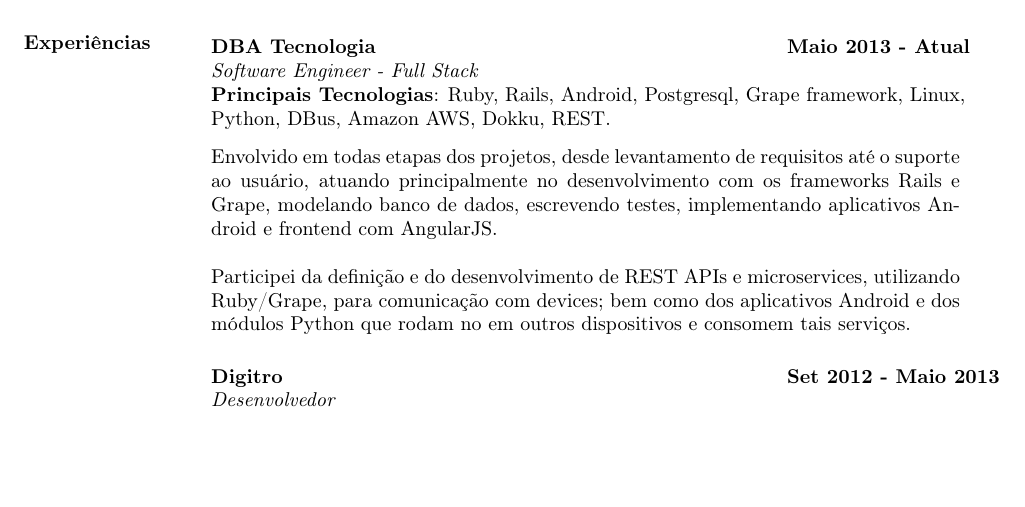
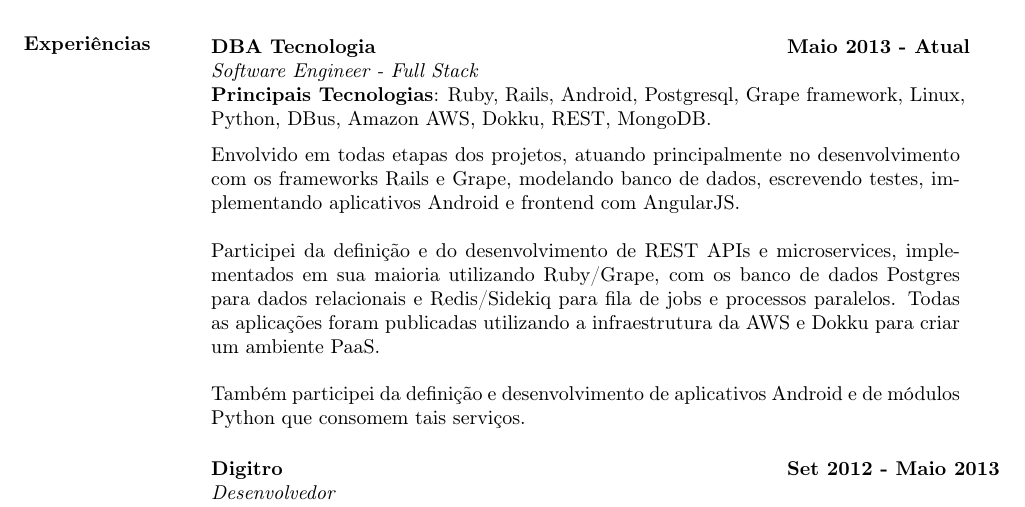
Before and after one commit to cadicallegari/resume, a LaTeX CV (cv_claudinei_callegari.tex): part of page 1 of 2, cut so that both start at the same text, the shorter picture padded with empty space. Compiled offline with pdfLaTeX.

Commit message:
update pt-br

```diff
--- a/cv_claudinei_callegari.tex
+++ b/cv_claudinei_callegari.tex
@@ -29,13 +29,15 @@
    \hspace{2.3in}\= \hspace{1.7in}\= \kill % set up two tab positions
     \textbf{DBA Tecnologia}    \>\>\textbf{Maio 2013 - Atual}\\
     \textit{Software Engineer - Full Stack}\\
-    \textbf{Principais Tecnologias}: Ruby, Rails, Android, Postgresql, Grape framework, Linux,\\ Python, DBus, Amazon AWS, Dokku, REST.
+    \textbf{Principais Tecnologias}: Ruby, Rails, Android, Postgresql, Grape framework, Linux,\\ Python, DBus, Amazon AWS, Dokku, REST, MongoDB.
    \end{tabbing}\vspace{-20pt}      % suppress blank line after tabbing
     \vspace{2mm}
 
-	Envolvido em todas etapas dos projetos, desde levantamento de requisitos até o suporte ao usuário, atuando principalmente no desenvolvimento com os frameworks Rails e Grape, modelando banco de dados, escrevendo testes, implementando aplicativos Android e frontend com AngularJS.
+	Envolvido em todas etapas dos projetos, atuando principalmente no desenvolvimento com os frameworks Rails e Grape, modelando banco de dados, escrevendo testes, implementando aplicativos Android e frontend com AngularJS.
 
-Participei da definição e do desenvolvimento de REST APIs e microservices, utilizando Ruby/Grape, para comunicação com devices; bem como dos aplicativos Android e dos módulos Python que rodam no em outros dispositivos e consomem tais serviços.
+Participei da definição e do desenvolvimento de REST APIs e microservices, implementados em sua maioria utilizando Ruby/Grape, com os banco de dados Postgres para dados relacionais e Redis/Sidekiq para fila de jobs e processos paralelos. Todas as aplicações foram publicadas utilizando a infraestrutura da AWS e Dokku para criar um ambiente PaaS.
+
+Também participei da definição e desenvolvimento de aplicativos Android e de módulos Python que consomem tais serviços.
 
 
 \vspace{-0.1in}
```
Also changed, not shown: cv_claudinei_callegari.pdf.
